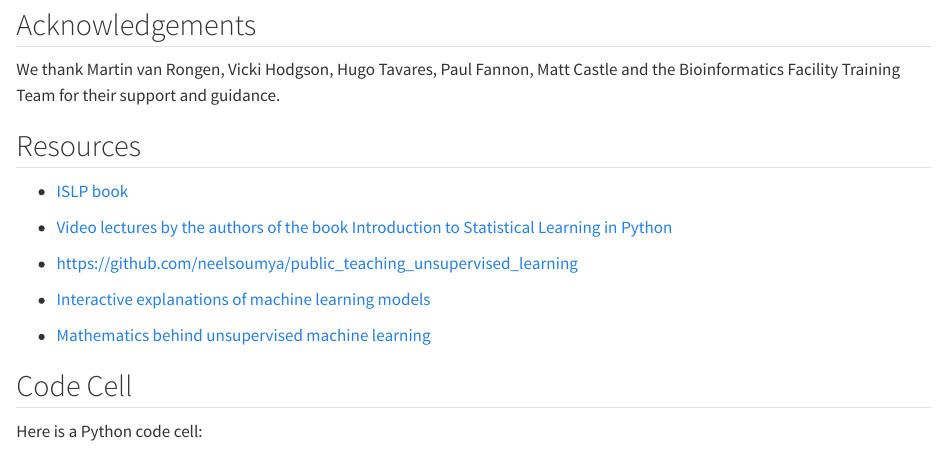
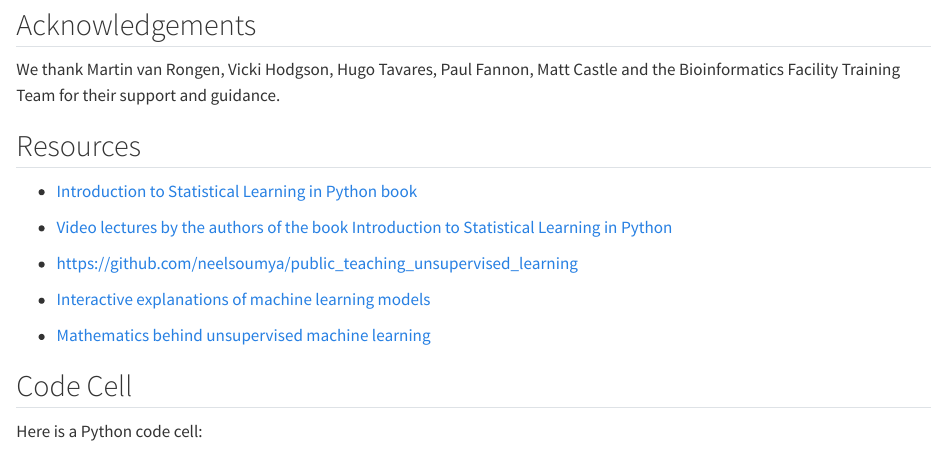
Before and after one commit to neelsoumya/ml-unsupervised, a Quarto document (materials/walkthrough.qmd): the page in a window 1100 px wide, from 4850 px down. Rendered offline with R 4.5, knitr and Pandoc in place of Quarto, with nearby package versions.

```diff
--- a/materials/walkthrough.qmd
+++ b/materials/walkthrough.qmd
@@ -164,7 +164,7 @@
 
 ## Resources
 
-- [ISLP book](https://www.statlearning.com/)
+- [Introduction to Statistical Learning in Python book](https://www.statlearning.com/)
 
 - [Video lectures by the authors of the book Introduction to Statistical Learning in Python](https://www.youtube.com/playlist?list=PLoROMvodv4rNHU1-iPeDRH-J0cL-CrIda)
 
```
Also changed, not shown: materials/walkthrough.qmd (2 more changed lines), 1 other file.
